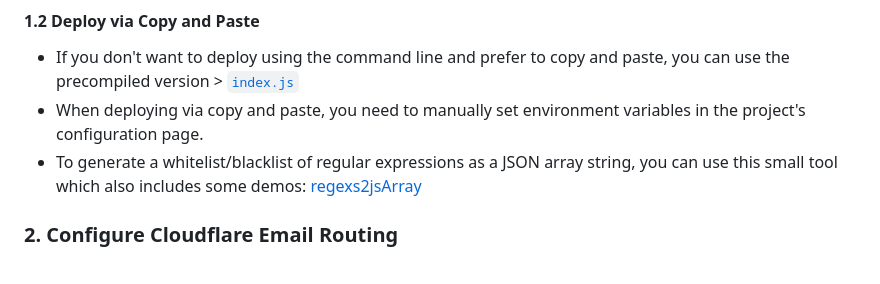
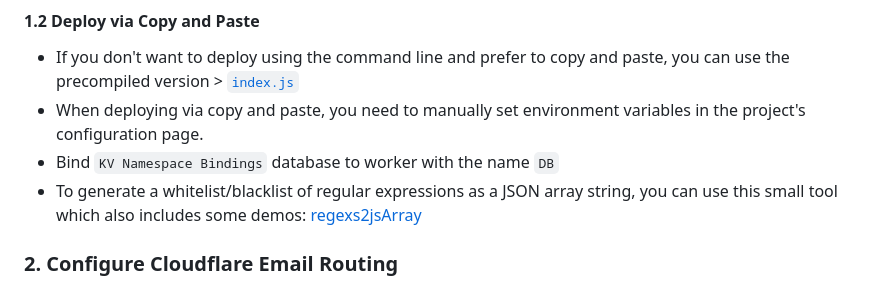
Before and after one commit to TBXark/mail2telegram, a Markdown page: README.md, the part around the change. Rendered like a GitHub page.

```diff
--- a/README.md
+++ b/README.md
@@ -40,6 +40,7 @@ This is a Telegram Bot based on Cloudflare Email Routing Worker, which can conve
 
 - If you don't want to deploy using the command line and prefer to copy and paste, you can use the precompiled version > [`index.js`](./build/index.js)
 - When deploying via copy and paste, you need to manually set environment variables in the project's configuration page.
+- Bind `KV Namespace Bindings` database to worker with the name `DB`
 - To generate a whitelist/blacklist of regular expressions as a JSON array string, you can use this small tool which also includes some demos: [regexs2jsArray](https://codepen.io/tbxark/full/JjxdNEX)
 
 
```
Also changed, not shown: doc/README_CN.md (+2 -1 lines).
